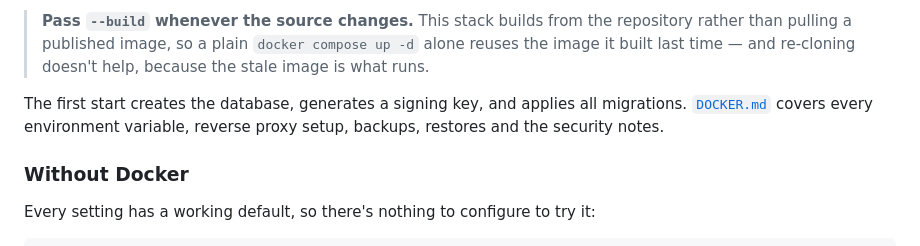
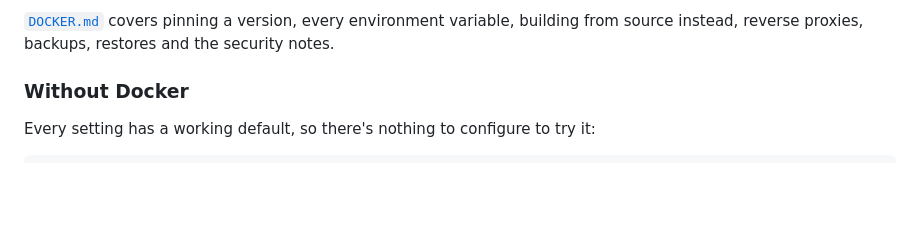
Before and after one commit to Knator/Home-CMMS, a Markdown page: README.md, the part around the change printed below. Drawn GitHub-style; blank space fills up the shorter version.

```diff
--- a/README.md
+++ b/README.md
@@ -51,7 +59,5 @@ Open `http://<your-host>:8080`. On a fresh instance you land on a setup page tha
 
-> **Pass `--build` whenever the source changes.** This stack builds from the repository rather than pulling a published image, so a plain `docker compose up -d` alone reuses the image it built last time — and re-cloning doesn't help, because the stale image is what runs.
-
-The first start creates the database, generates a signing key, and applies all migrations. [`DOCKER.md`](DOCKER.md) covers every environment variable, reverse proxy setup, backups, restores and the security notes.
+[`DOCKER.md`](DOCKER.md) covers pinning a version, every environment variable, building from source instead, reverse proxies, backups, restores and the security notes.
 
 ### Without Docker
 
```
Also changed, not shown: other parts of README.md (+19 -11 lines), docs/images/dashboard.jpg.
